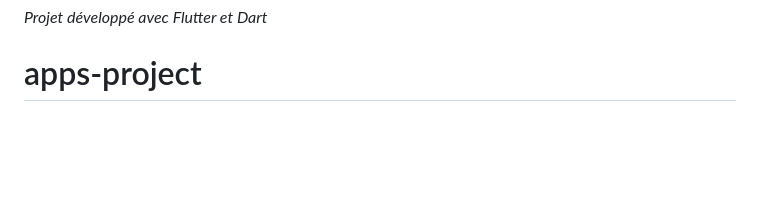
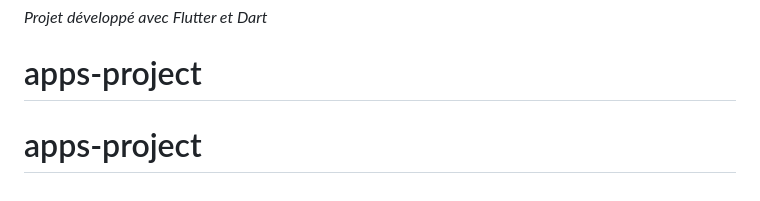
Before and after one commit to like2300/apps-project, a Markdown page: README.md, the part around the change. GitHub-like rendering; blank space fills up the shorter version.

```diff
--- a/README.md
+++ b/README.md
@@ -212,3 +212,4 @@ Ce projet est sous licence [MIT](LICENSE).
 
 *Projet développé avec Flutter et Dart*
 # apps-project
+# apps-project
```
